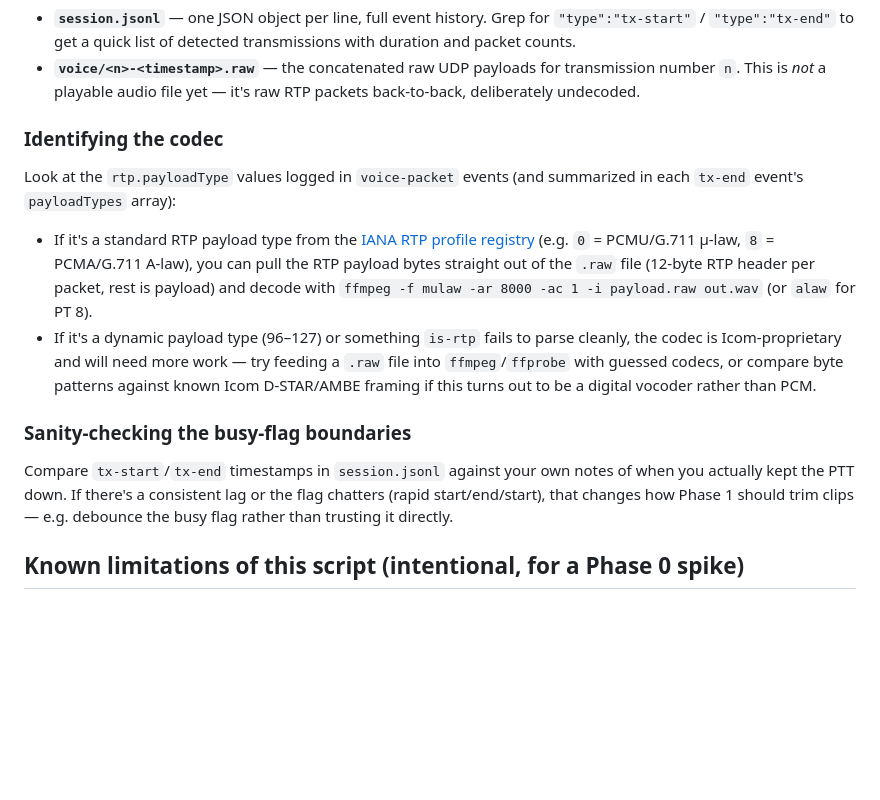
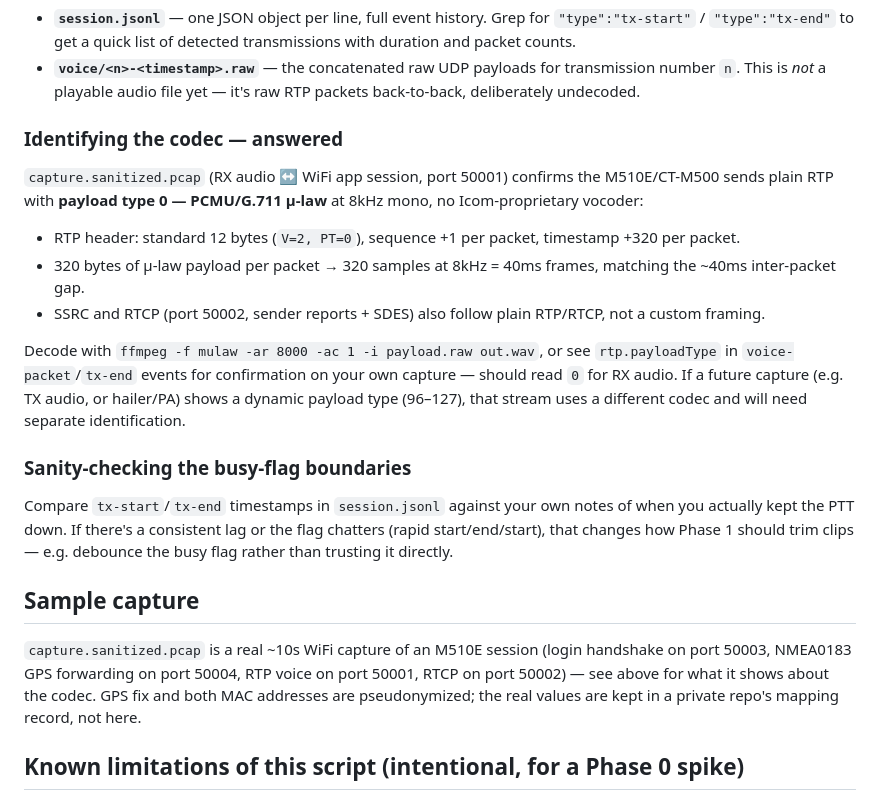
Before and after one commit to BoatHacks/signalk-icom-radio-log, a Markdown page: tools/capture-spike/README.md, the part around the change. Drawn GitHub-style; blank space fills up the shorter version.

Commit message:
Document RX codec finding: plain RTP/PCMU (G.711 mu-law), not proprietary
Confirmed from the sample capture: PT=0, 320-byte/40ms frames, standard
RTP/RTCP framing throughout. Leaves TX/hailer codec as still open.

```diff
--- a/tools/capture-spike/README.md
+++ b/tools/capture-spike/README.md
@@ -60,22 +60,24 @@ Stop with Ctrl-C — it flushes and closes cleanly.
   transmission number `n`. This is *not* a playable audio file yet — it's
   raw RTP packets back-to-back, deliberately undecoded.
 
-### Identifying the codec
+### Identifying the codec — answered
 
-Look at the `rtp.payloadType` values logged in `voice-packet` events (and
-summarized in each `tx-end` event's `payloadTypes` array):
+`capture.sanitized.pcap` (RX audio ↔ WiFi app session, port 50001) confirms
+the M510E/CT-M500 sends plain RTP with **payload type 0 — PCMU/G.711
+µ-law** at 8kHz mono, no Icom-proprietary vocoder:
 
-- If it's a standard RTP payload type from the [IANA RTP profile
-  registry](https://www.iana.org/assignments/rtp-parameters/rtp-parameters.xhtml)
-  (e.g. `0` = PCMU/G.711 µ-law, `8` = PCMA/G.711 A-law), you can pull the
-  RTP payload bytes straight out of the `.raw` file (12-byte RTP header per
-  packet, rest is payload) and decode with `ffmpeg -f mulaw -ar 8000 -ac 1
-  -i payload.raw out.wav` (or `alaw` for PT 8).
-- If it's a dynamic payload type (96–127) or something `is-rtp` fails to
-  parse cleanly, the codec is Icom-proprietary and will need more work —
-  try feeding a `.raw` file into `ffmpeg`/`ffprobe` with guessed codecs, or
-  compare byte patterns against known Icom D-STAR/AMBE framing if this
-  turns out to be a digital vocoder rather than PCM.
+- RTP header: standard 12 bytes (`V=2, PT=0`), sequence +1 per packet,
+  timestamp +320 per packet.
+- 320 bytes of µ-law payload per packet → 320 samples at 8kHz = 40ms
+  frames, matching the ~40ms inter-packet gap.
+- SSRC and RTCP (port 50002, sender reports + SDES) also follow plain
+  RTP/RTCP, not a custom framing.
+
+Decode with `ffmpeg -f mulaw -ar 8000 -ac 1 -i payload.raw out.wav`, or see
+`rtp.payloadType` in `voice-packet`/`tx-end` events for confirmation on your
+own capture — should read `0` for RX audio. If a future capture (e.g. TX
+audio, or hailer/PA) shows a dynamic payload type (96–127), that stream
+uses a different codec and will need separate identification.
 
 ### Sanity-checking the busy-flag boundaries
 
@@ -84,6 +86,14 @@ notes of when you actually kept the PTT down. If there's a consistent lag
 or the flag chatters (rapid start/end/start), that changes how Phase 1
 should trim clips — e.g. debounce the busy flag rather than trusting it
 directly.
+
+## Sample capture
+
+`capture.sanitized.pcap` is a real ~10s WiFi capture of an M510E session
+(login handshake on port 50003, NMEA0183 GPS forwarding on port 50004, RTP
+voice on port 50001, RTCP on port 50002) — see above for what it shows about
+the codec. GPS fix and both MAC addresses are pseudonymized; the real
+values are kept in a private repo's mapping record, not here.
 
 ## Known limitations of this script (intentional, for a Phase 0 spike)
 
```
